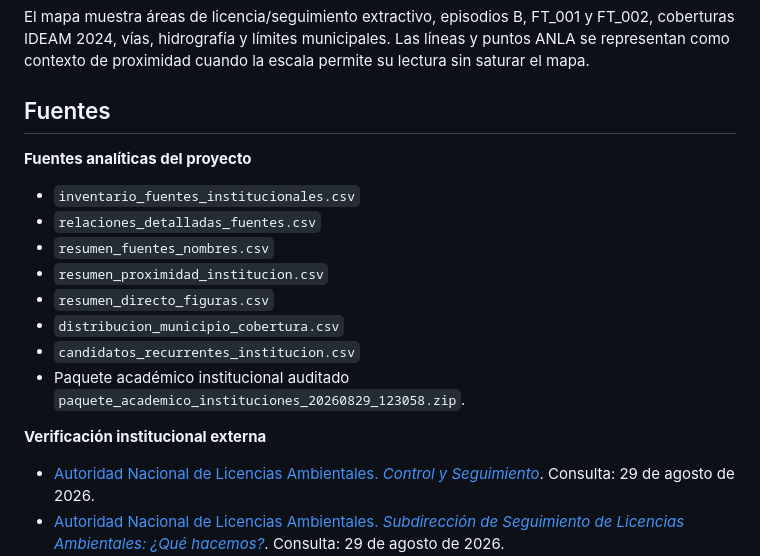
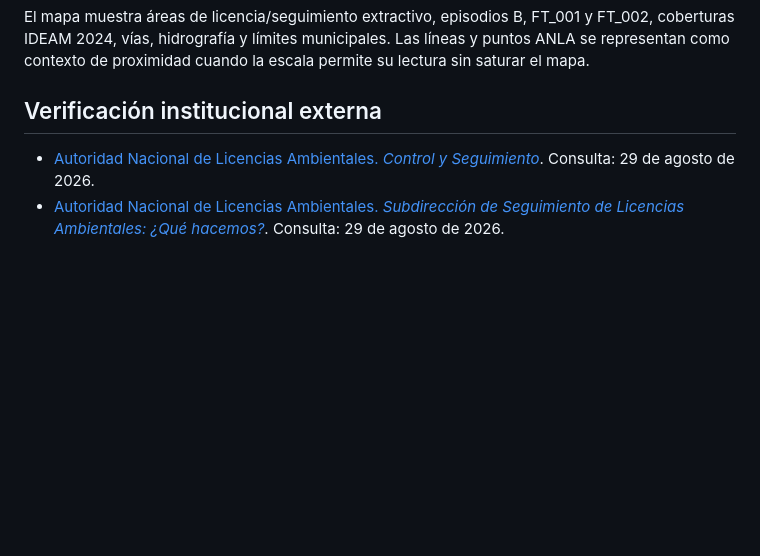
Before and after one commit to jcgomezga/incendios-tolima-2026, a Markdown page: docs/03_ANLA_v2.md, the part around one of its changes. Rendered like a GitHub page; blank space fills up the shorter version.

Commit message:
Render figures and clean internal sources in 03_ANLA_v2.md

```diff
--- a/docs/03_ANLA_v2.md
+++ b/docs/03_ANLA_v2.md
@@ -137,19 +137,7 @@ El A3 se encuentra en `assets/maps/anla_a3.jpg` y el A0 web en `assets/maps/anla
 
 El mapa muestra áreas de licencia/seguimiento extractivo, episodios B, FT_001 y FT_002, coberturas IDEAM 2024, vías, hidrografía y límites municipales. Las líneas y puntos ANLA se representan como contexto de proximidad cuando la escala permite su lectura sin saturar el mapa.
 
-## Fuentes
-
-**Fuentes analíticas del proyecto**
-- `inventario_fuentes_institucionales.csv`
-- `relaciones_detalladas_fuentes.csv`
-- `resumen_fuentes_nombres.csv`
-- `resumen_proximidad_institucion.csv`
-- `resumen_directo_figuras.csv`
-- `distribucion_municipio_cobertura.csv`
-- `candidatos_recurrentes_institucion.csv`
-- Paquete académico institucional auditado `paquete_academico_instituciones_20260829_123058.zip`.
-
-**Verificación institucional externa**
+## Verificación institucional externa
 - [Autoridad Nacional de Licencias Ambientales. *Control y Seguimiento*](https://www.anla.gov.co/seguimiento-de-licencias-ambientales/que-hacemos). Consulta: 29 de agosto de 2026.
 - [Autoridad Nacional de Licencias Ambientales. *Subdirección de Seguimiento de Licencias Ambientales: ¿Qué hacemos?*](https://www.anla.gov.co/seguimiento-de-licencias-ambientales/que-hacemos). Consulta: 29 de agosto de 2026.
 - ANLA, servicio geográfico público `PROYECTOS_ANLA`, dominio del campo `sector`: 101 Hidrocarburos, 102 Infraestructura, 103 Minería, 104 Energía y 105 Agroquímicos. Consulta: 29 de agosto de 2026.
```
Also changed, not shown: other parts of docs/03_ANLA_v2.md (+5 -5 lines).
